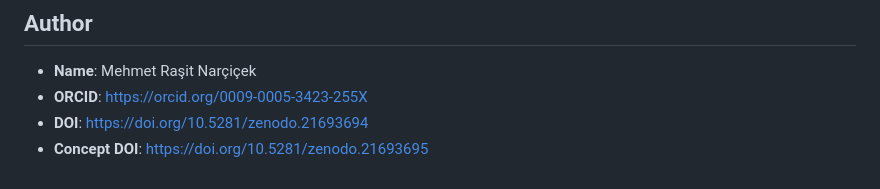
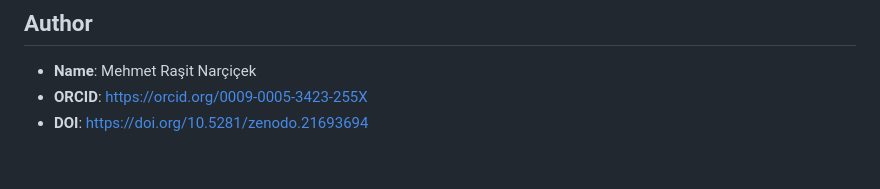
Before and after one commit to rasitnarcicek/RASH-HIT-Fractal-Analiz-Studio, a Markdown page: README.md, the part around the change. GitHub-like rendering.

Commit message:
Remove duplicate DOI and Concept DOI entries

```diff
--- a/README.md
+++ b/README.md
@@ -473,4 +473,3 @@ Copyright © 2026 Mehmet Raşit Narçiçek.
 - **Name**: Mehmet Raşit Narçiçek
 - **ORCID**: https://orcid.org/0009-0005-3423-255X
 - **DOI**: https://doi.org/10.5281/zenodo.21693694
-- **Concept DOI**: https://doi.org/10.5281/zenodo.21693695
```
